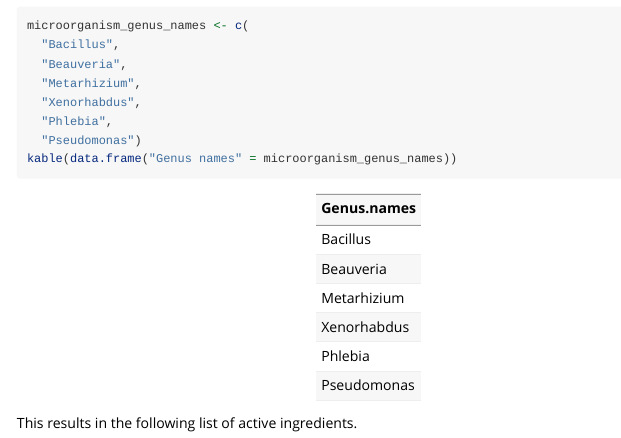
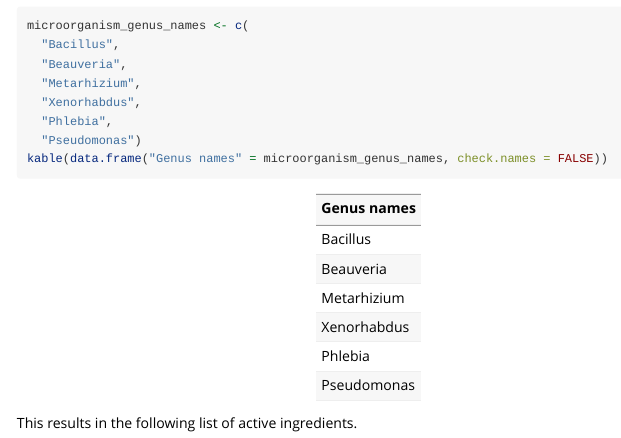
Before and after one commit to agroscope-ch/srppp, an R Markdown document (vignettes/psmv_products_with_MO.Rmd): the page in a window 1100 px wide, from 2140 px down. Rendered offline with R 4.5, knitr and Pandoc, with nearby package versions; some code elsewhere in the file could not run offline.

Commit message:
Another small improvement of the MO vignette

````diff
--- a/vignettes/psmv_products_with_MO.Rmd
+++ b/vignettes/psmv_products_with_MO.Rmd
@@ -104,7 +104,7 @@ microorganism_genus_names <- c(
   "Xenorhabdus",
   "Phlebia",
   "Pseudomonas")
-kable(data.frame("Genus names" = microorganism_genus_names))
+kable(data.frame("Genus names" = microorganism_genus_names, check.names = FALSE))
 ```
 
 This results in the following list of active ingredients.
````
Also changed, not shown: docs/pkgdown.yml, docs/search.json, 1 other file.
